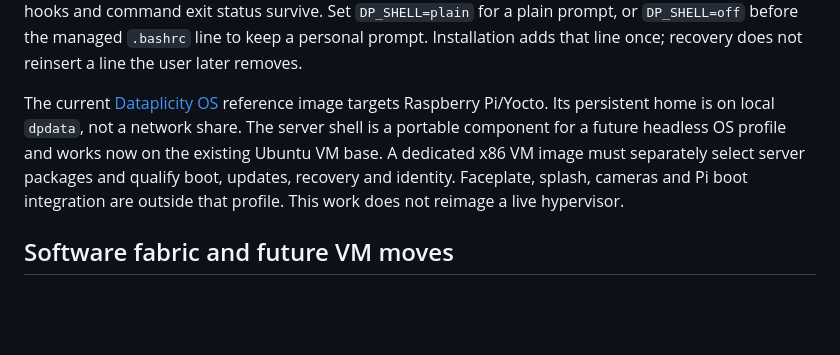
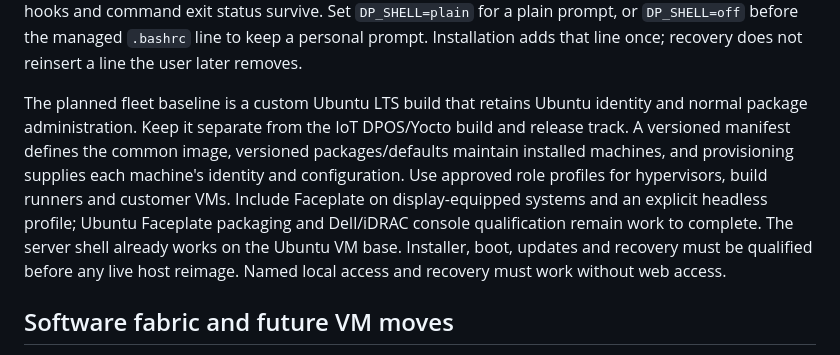
Before and after one commit to wildfoundry/dataplicity-lens, a Markdown page: apps/lens-infra/OPERATIONS.md, the part around the change. GitHub-like rendering; blank space fills up the shorter version.

Commit message:
Clarify the standard Ubuntu fleet baseline and separate IoT DPOS

```diff
--- a/apps/lens-infra/OPERATIONS.md
+++ b/apps/lens-infra/OPERATIONS.md
@@ -275,12 +275,15 @@ Set `DP_SHELL=plain` for a plain prompt, or `DP_SHELL=off` before the managed `.
 to keep a personal prompt. Installation adds that line once; recovery does not reinsert a
 line the user later removes.
 
-The current [Dataplicity OS](https://github.com/wildfoundry/dataplicity-os) reference image
-targets Raspberry Pi/Yocto. Its persistent home is on local `dpdata`, not a network share.
-The server shell is a portable component for a future headless OS profile and works now
-on the existing Ubuntu VM base. A dedicated x86 VM image must separately select server
-packages and qualify boot, updates, recovery and identity. Faceplate, splash, cameras and
-Pi boot integration are outside that profile. This work does not reimage a live hypervisor.
+The planned fleet baseline is a custom Ubuntu LTS build that retains Ubuntu identity and
+normal package administration. Keep it separate from the IoT DPOS/Yocto build and release
+track. A versioned manifest defines the common image, versioned packages/defaults maintain
+installed machines, and provisioning supplies each machine's identity and configuration.
+Use approved role profiles for hypervisors, build runners and customer VMs. Include
+Faceplate on display-equipped systems and an explicit headless profile; Ubuntu Faceplate
+packaging and Dell/iDRAC console qualification remain work to complete. The server shell
+already works on the Ubuntu VM base. Installer, boot, updates and recovery must be qualified
+before any live host reimage. Named local access and recovery must work without web access.
 
 ## Software fabric and future VM moves
 
```
